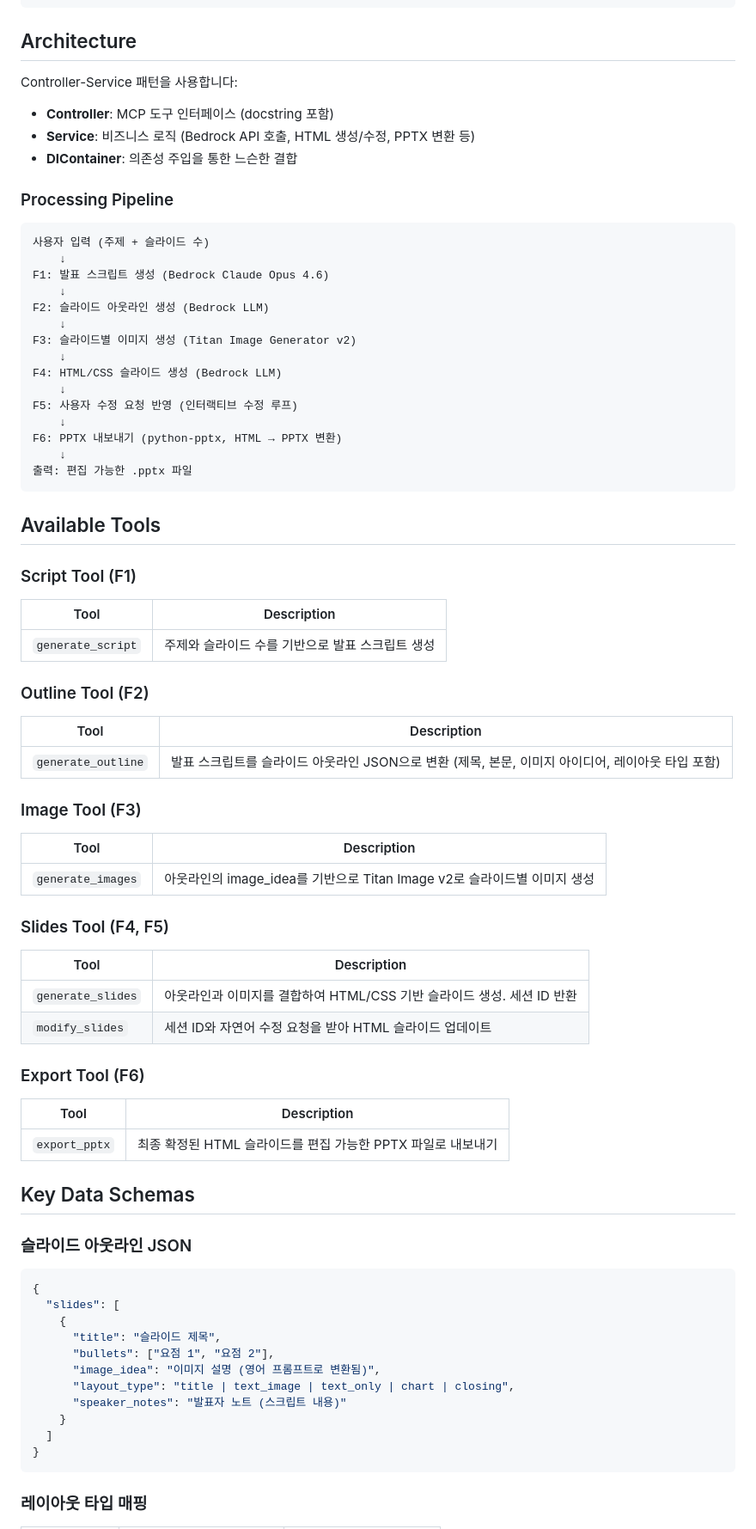
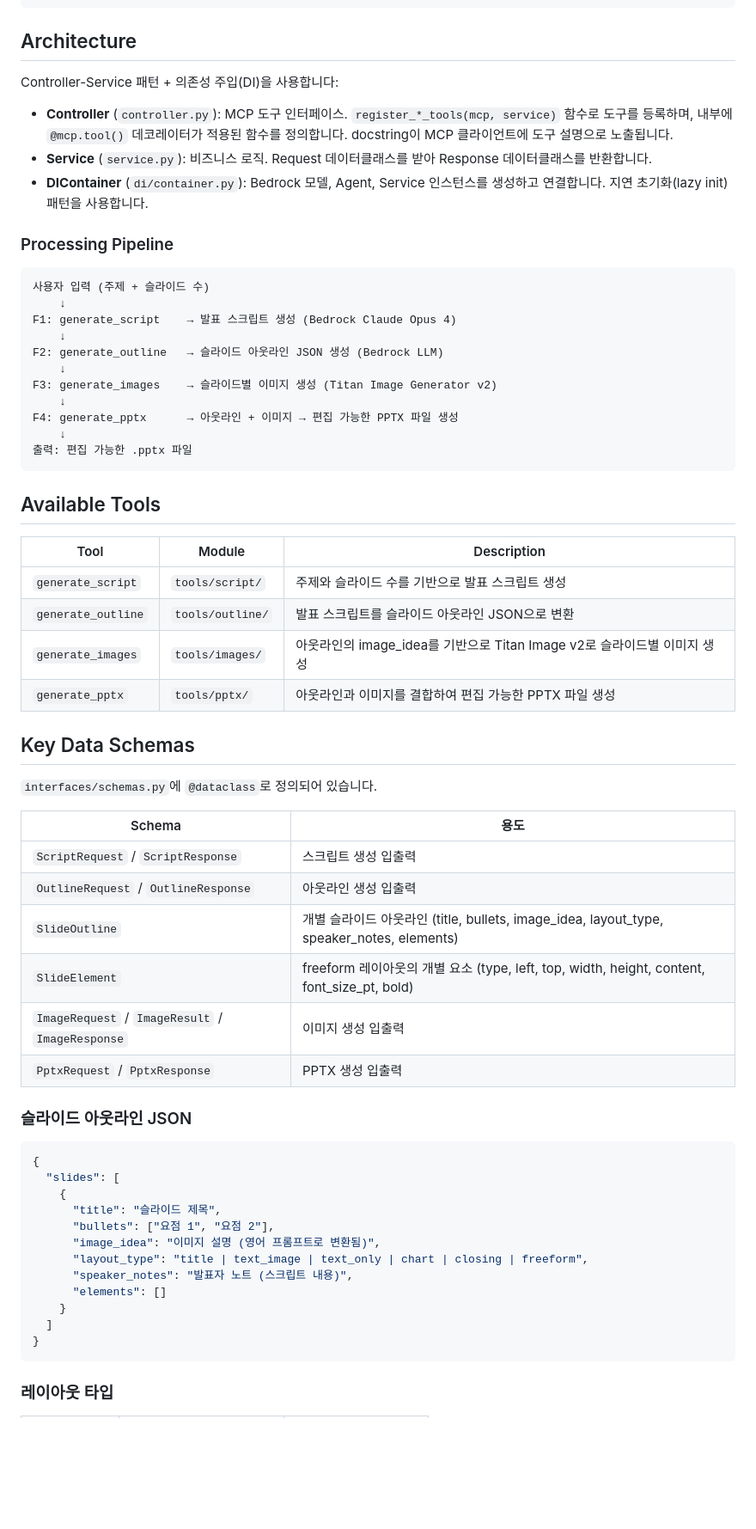
Before and after one commit to haandol/ppt-generator, a Markdown page: AGENTS.md, the part around one of its changes. Shown at 86% size. Rendered like a GitHub page; blank space fills up the shorter version.

Commit message:
docs: AGENTS.md 보완 및 CLAUDE.md 추가

````diff
--- a/AGENTS.md
+++ b/AGENTS.md
@@ -68,66 +78,49 @@ uv run pytest
 
 ## Architecture
 
-Controller-Service 패턴을 사용합니다:
+Controller-Service 패턴 + 의존성 주입(DI)을 사용합니다:
 
-- **Controller**: MCP 도구 인터페이스 (docstring 포함)
-- **Service**: 비즈니스 로직 (Bedrock API 호출, HTML 생성/수정, PPTX 변환 등)
-- **DIContainer**: 의존성 주입을 통한 느슨한 결합
+- **Controller** (`controller.py`): MCP 도구 인터페이스. `register_*_tools(mcp, service)` 함수로 도구를 등록하며, 내부에 `@mcp.tool()` 데코레이터가 적용된 함수를 정의합니다. docstring이 MCP 클라이언트에 도구 설명으로 노출됩니다.
+- **Service** (`service.py`): 비즈니스 로직. Request 데이터클래스를 받아 Response 데이터클래스를 반환합니다.
+- **DIContainer** (`di/container.py`): Bedrock 모델, Agent, Service 인스턴스를 생성하고 연결합니다. 지연 초기화(lazy init) 패턴을 사용합니다.
 
 ### Processing Pipeline
 
 ```
 사용자 입력 (주제 + 슬라이드 수)
     ↓
-F1: 발표 스크립트 생성 (Bedrock Claude Opus 4.6)
+F1: generate_script    → 발표 스크립트 생성 (Bedrock Claude Opus 4)
     ↓
-F2: 슬라이드 아웃라인 생성 (Bedrock LLM)
+F2: generate_outline   → 슬라이드 아웃라인 JSON 생성 (Bedrock LLM)
     ↓
-F3: 슬라이드별 이미지 생성 (Titan Image Generator v2)
+F3: generate_images    → 슬라이드별 이미지 생성 (Titan Image Generator v2)
     ↓
-F4: HTML/CSS 슬라이드 생성 (Bedrock LLM)
-    ↓
-F5: 사용자 수정 요청 반영 (인터랙티브 수정 루프)
-    ↓
-F6: PPTX 내보내기 (python-pptx, HTML → PPTX 변환)
+F4: generate_pptx      → 아웃라인 + 이미지 → 편집 가능한 PPTX 파일 생성
     ↓
 출력: 편집 가능한 .pptx 파일
 ```
 
 ## Available Tools
 
-### Script Tool (F1)
-
-| Tool | Description |
-|------|-------------|
-| `generate_script` | 주제와 슬라이드 수를 기반으로 발표 스크립트 생성 |
-
-### Outline Tool (F2)
-
-| Tool | Description |
-|------|-------------|
-| `generate_outline` | 발표 스크립트를 슬라이드 아웃라인 JSON으로 변환 (제목, 본문, 이미지 아이디어, 레이아웃 타입 포함) |
-
-### Image Tool (F3)
-
-| Tool | Description |
-|------|-------------|
-| `generate_images` | 아웃라인의 image_idea를 기반으로 Titan Image v2로 슬라이드별 이미지 생성 |
-
-### Slides Tool (F4, F5)
-
-| Tool | Description |
-|------|-------------|
-| `generate_slides` | 아웃라인과 이미지를 결합하여 HTML/CSS 기반 슬라이드 생성. 세션 ID 반환 |
-| `modify_slides` | 세션 ID와 자연어 수정 요청을 받아 HTML 슬라이드 업데이트 |
-
-### Export Tool (F6)
-
-| Tool | Description |
-|------|-------------|
-| `export_pptx` | 최종 확정된 HTML 슬라이드를 편집 가능한 PPTX 파일로 내보내기 |
+| Tool | Module | Description |
+|------|--------|-------------|
+| `generate_script` | `tools/script/` | 주제와 슬라이드 수를 기반으로 발표 스크립트 생성 |
+| `generate_outline` | `tools/outline/` | 발표 스크립트를 슬라이드 아웃라인 JSON으로 변환 |
+| `generate_images` | `tools/images/` | 아웃라인의 image_idea를 기반으로 Titan Image v2로 슬라이드별 이미지 생성 |
+| `generate_pptx` | `tools/pptx/` | 아웃라인과 이미지를 결합하여 편집 가능한 PPTX 파일 생성 |
 
 ## Key Data Schemas
+
+`interfaces/schemas.py`에 `@dataclass`로 정의되어 있습니다.
+
+| Schema | 용도 |
+|--------|------|
+| `ScriptRequest` / `ScriptResponse` | 스크립트 생성 입출력 |
+| `OutlineRequest` / `OutlineResponse` | 아웃라인 생성 입출력 |
+| `SlideOutline` | 개별 슬라이드 아웃라인 (title, bullets, image_idea, layout_type, speaker_notes, elements) |
+| `SlideElement` | freeform 레이아웃의 개별 요소 (type, left, top, width, height, content, font_size_pt, bold) |
+| `ImageRequest` / `ImageResult` / `ImageResponse` | 이미지 생성 입출력 |
+| `PptxRequest` / `PptxResponse` | PPTX 생성 입출력 |
 
 ### 슬라이드 아웃라인 JSON
 
@@ -138,12 +131,13 @@ F6: PPTX 내보내기 (python-pptx, HTML → PPTX 변환)
       "title": "슬라이드 제목",
       "bullets": ["요점 1", "요점 2"],
       "image_idea": "이미지 설명 (영어 프롬프트로 변환됨)",
-      "layout_type": "title | text_image | text_only | chart | closing",
-      "speaker_notes": "발표자 노트 (스크립트 내용)"
+      "layout_type": "title | text_image | text_only | chart | closing | freeform",
+      "speaker_notes": "발표자 노트 (스크립트 내용)",
+      "elements": []
     }
   ]
 }
 ```
 
-### 레이아웃 타입 매핑
+### 레이아웃 타입
 
````
Also changed, not shown: other parts of AGENTS.md (+66 -33 lines), CLAUDE.md (added, +3 -0 lines).
